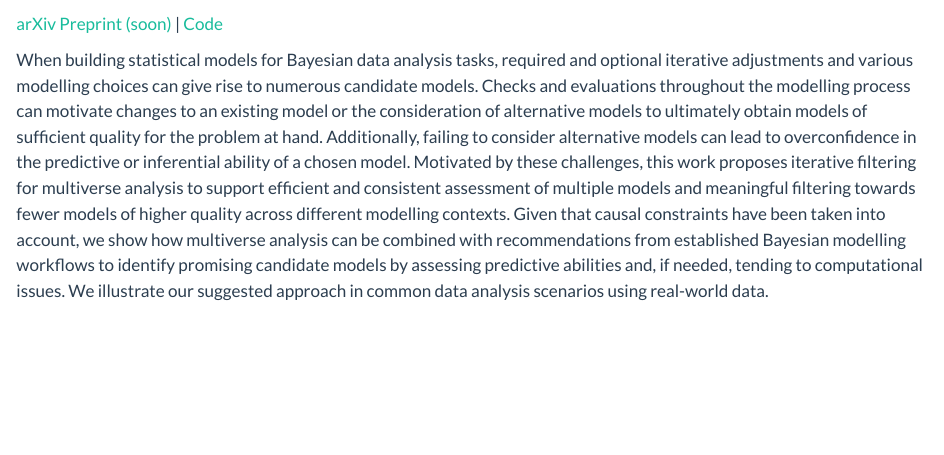
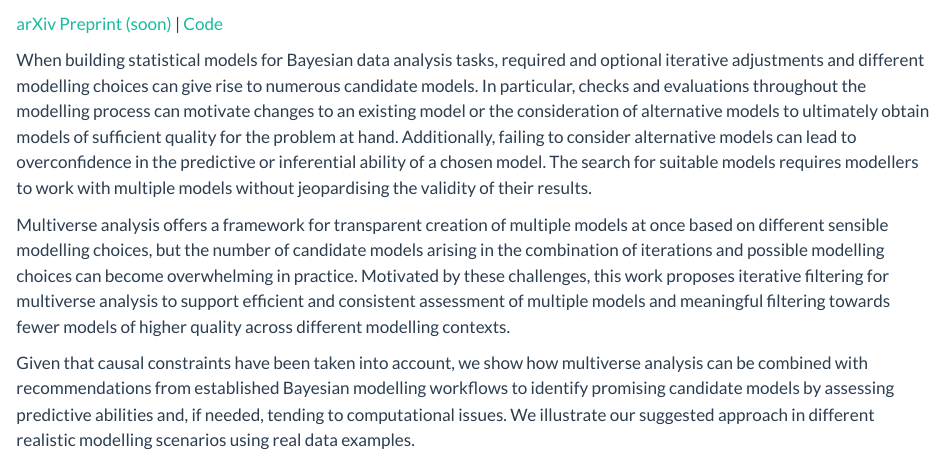
Before and after one commit to annariha/annariha.github.io, a Quarto document (projects/index.qmd): the page in a window 1100 px wide, from 190 px down. Rendered offline with R 4.5, knitr and Pandoc in place of Quarto, with nearby package versions.

Commit message:
updated abstract

```diff
--- a/projects/index.qmd
+++ b/projects/index.qmd
@@ -8,11 +8,15 @@ title: Projects
 
 <a href=" " target="_blank">arXiv Preprint (soon)</a> | <a href="https://github.com/annariha/multi-workflows" target="_blank">Code</a><br>
 
-When building statistical models for Bayesian data analysis tasks, required and optional iterative adjustments and various modelling choices can give rise to numerous candidate models.
-Checks and evaluations throughout the modelling process can motivate changes to an existing model or the consideration of alternative models to ultimately obtain models of sufficient quality for the problem at hand.
+When building statistical models for Bayesian data analysis tasks, required and optional iterative adjustments and different modelling choices can give rise to numerous candidate models.
+In particular, checks and evaluations throughout the modelling process can motivate changes to an existing model or the consideration of alternative models to ultimately obtain models of sufficient quality for the problem at hand.
 Additionally, failing to consider alternative models can lead to overconfidence in the predictive or inferential ability of a chosen model.
+The search for suitable models requires modellers to work with multiple models without jeopardising the validity of their results.
+
+Multiverse analysis offers a framework for transparent creation of multiple models at once based on different sensible modelling choices, but the number of candidate models arising in the combination of iterations and possible modelling choices can become overwhelming in practice.
 Motivated by these challenges, this work proposes iterative filtering for multiverse analysis to support efficient and consistent assessment of multiple models and meaningful filtering towards fewer models of higher quality across different modelling contexts.
+
 Given that causal constraints have been taken into account, we show how multiverse analysis can be combined with recommendations from established Bayesian modelling workflows to identify promising candidate models by assessing predictive abilities and, if needed, tending to computational issues.
-We illustrate our suggested approach in common data analysis scenarios using real-world data.
+We illustrate our suggested approach in different realistic modelling scenarios using real data examples.
 
 ----
```
